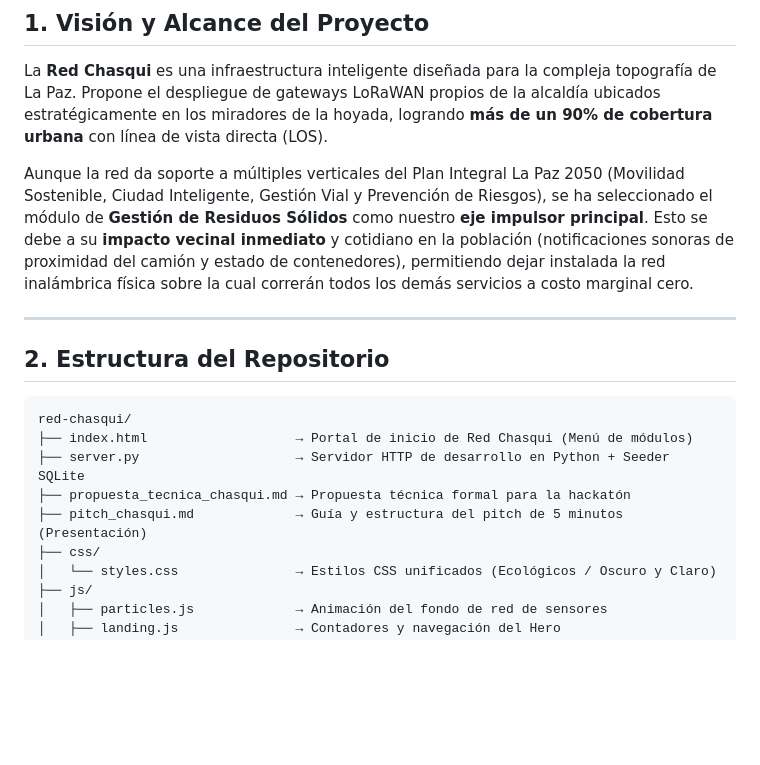
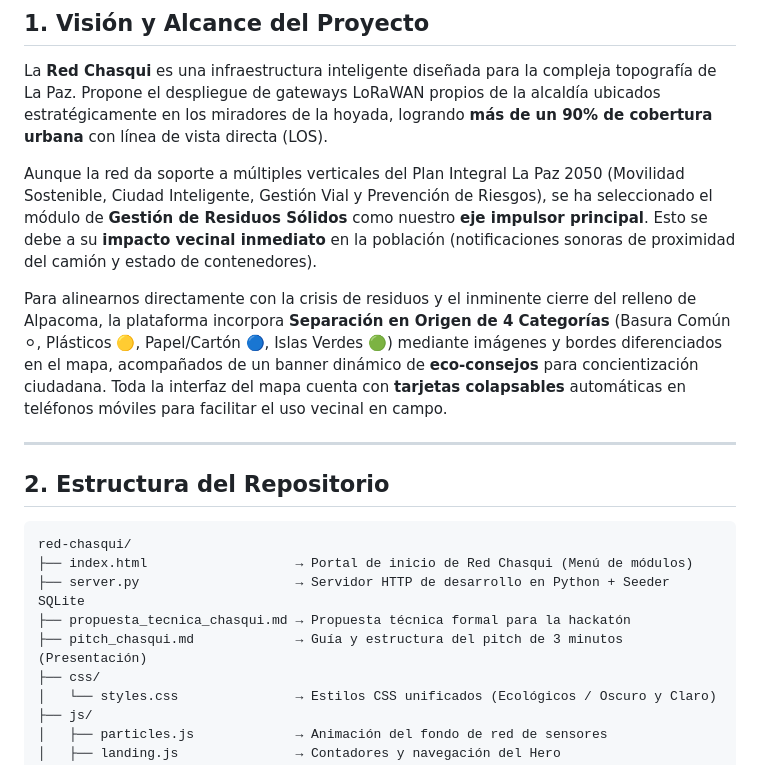
Before and after one commit to Sebaasu/red-chasqui, a Markdown page: README.md, the part around the change. GitHub-like rendering; blank space fills up the shorter version.

Commit message:
Update technical proposal, pitch guide and README for waste classification, collapsible panels, and 3-minute pitch timing

```diff
--- a/README.md
+++ b/README.md
@@ -6,7 +6,9 @@ Plataforma IoT municipal y red de telemetría de espectro libre (LoRaWAN) para l
 ## 1. Visión y Alcance del Proyecto
 La **Red Chasqui** es una infraestructura inteligente diseñada para la compleja topografía de La Paz. Propone el despliegue de gateways LoRaWAN propios de la alcaldía ubicados estratégicamente en los miradores de la hoyada, logrando **más de un 90% de cobertura urbana** con línea de vista directa (LOS).
 
-Aunque la red da soporte a múltiples verticales del Plan Integral La Paz 2050 (Movilidad Sostenible, Ciudad Inteligente, Gestión Vial y Prevención de Riesgos), se ha seleccionado el módulo de **Gestión de Residuos Sólidos** como nuestro **eje impulsor principal**. Esto se debe a su **impacto vecinal inmediato** y cotidiano en la población (notificaciones sonoras de proximidad del camión y estado de contenedores), permitiendo dejar instalada la red inalámbrica física sobre la cual correrán todos los demás servicios a costo marginal cero.
+Aunque la red da soporte a múltiples verticales del Plan Integral La Paz 2050 (Movilidad Sostenible, Ciudad Inteligente, Gestión Vial y Prevención de Riesgos), se ha seleccionado el módulo de **Gestión de Residuos Sólidos** como nuestro **eje impulsor principal**. Esto se debe a su **impacto vecinal inmediato** en la población (notificaciones sonoras de proximidad del camión y estado de contenedores).
+
+Para alinearnos directamente con la crisis de residuos y el inminente cierre del relleno de Alpacoma, la plataforma incorpora **Separación en Origen de 4 Categorías** (Basura Común ⚪, Plásticos 🟡, Papel/Cartón 🔵, Islas Verdes 🟢) mediante imágenes y bordes diferenciados en el mapa, acompañados de un banner dinámico de **eco-consejos** para concientización ciudadana. Toda la interfaz del mapa cuenta con **tarjetas colapsables** automáticas en teléfonos móviles para facilitar el uso vecinal en campo.
 
 ---
 
@@ -17,7 +19,7 @@ red-chasqui/
 ├── index.html                   → Portal de inicio de Red Chasqui (Menú de módulos)
 ├── server.py                    → Servidor HTTP de desarrollo en Python + Seeder SQLite
 ├── propuesta_tecnica_chasqui.md → Propuesta técnica formal para la hackatón
-├── pitch_chasqui.md             → Guía y estructura del pitch de 5 minutos (Presentación)
+├── pitch_chasqui.md             → Guía y estructura del pitch de 3 minutos (Presentación)
 ├── css/
 │   └── styles.css               → Estilos CSS unificados (Ecológicos / Oscuro y Claro)
 ├── js/
```
Also changed, not shown: pitch_chasqui.md (+20 -27 lines), propuesta_tecnica_chasqui.md (+6 -2 lines).
